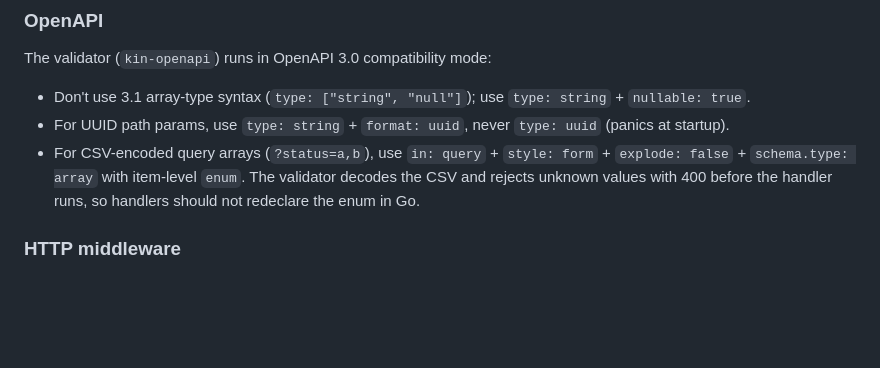
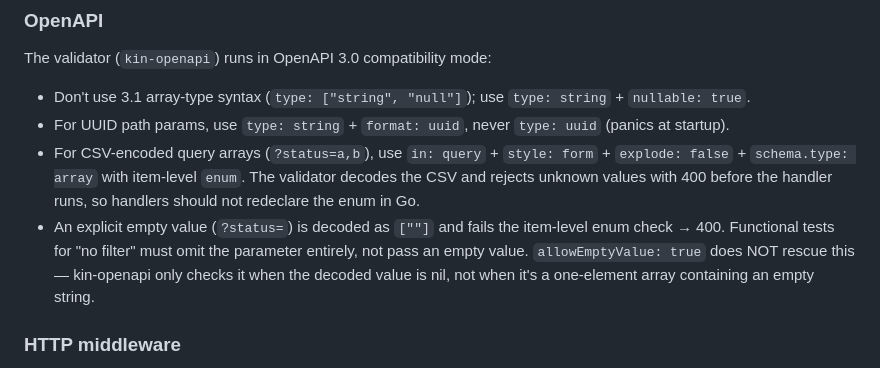
Before and after one commit to ashep/simshop, a Markdown page: CLAUDE.md, the part around the change. GitHub-like rendering; blank space fills up the shorter version.

Commit message:
Document kin-openapi empty-array-value behavior in CLAUDE.md

```diff
--- a/CLAUDE.md
+++ b/CLAUDE.md
@@ -61,6 +61,10 @@ The validator (`kin-openapi`) runs in OpenAPI 3.0 compatibility mode:
 - For CSV-encoded query arrays (`?status=a,b`), use `in: query` + `style: form` + `explode: false` + `schema.type:
   array` with item-level `enum`. The validator decodes the CSV and rejects unknown values with 400 before the
   handler runs, so handlers should not redeclare the enum in Go.
+- An explicit empty value (`?status=`) is decoded as `[""]` and fails the item-level enum check → 400. Functional
+  tests for "no filter" must omit the parameter entirely, not pass an empty value. `allowEmptyValue: true` does NOT
+  rescue this — kin-openapi only checks it when the decoded value is nil, not when it's a one-element array
+  containing an empty string.
 
 ### HTTP middleware
 
```
